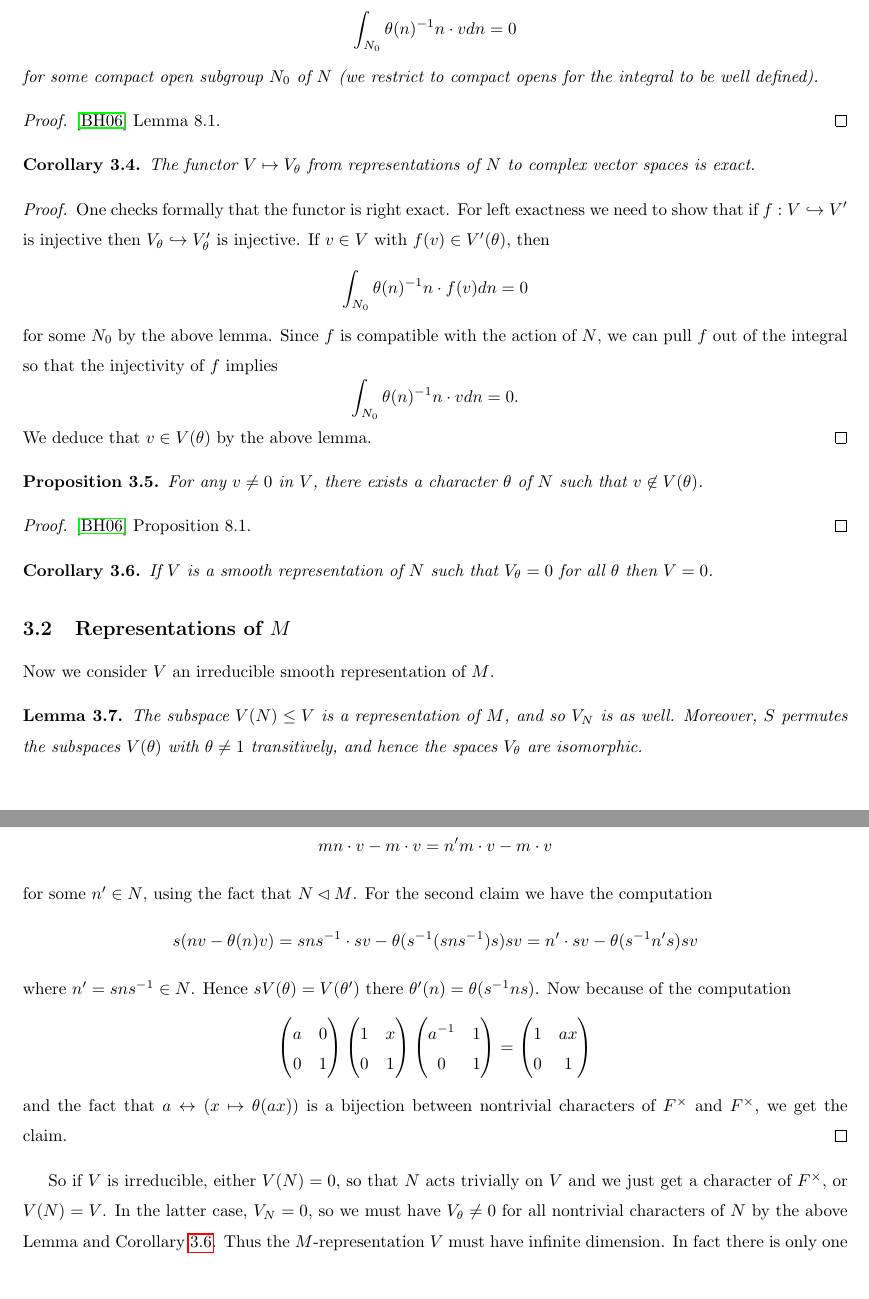
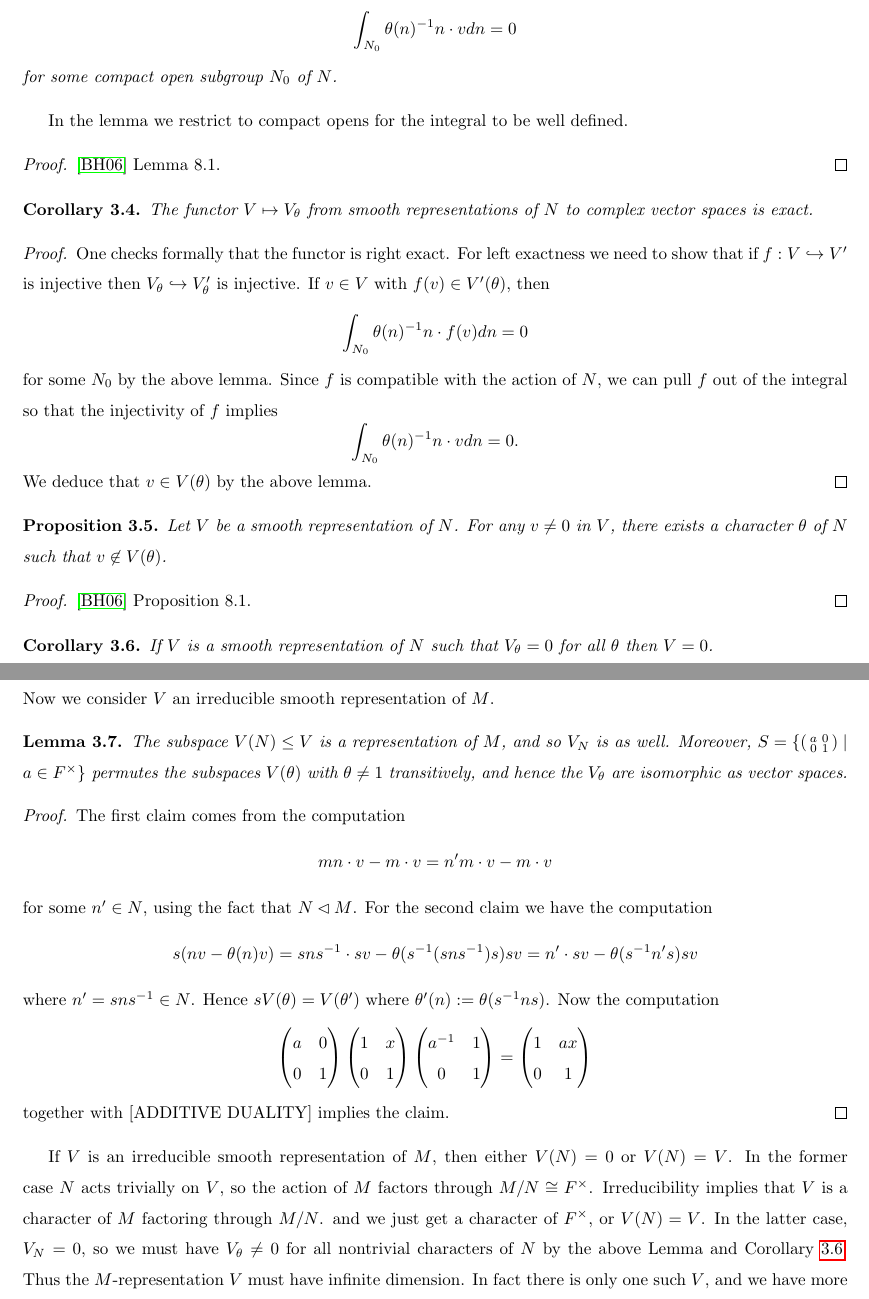
Before and after one commit to AlbertLB24/Unipotent-local-Langlands, a LaTeX document (Notes.tex, which reads principal_series.tex): two parts of pages 13 and 14 of 22, joined at a grey line, cut so that both start at the same text. Compiled offline with pdfLaTeX.

Commit message:
Made some corrections to 3.1 and 3.2

```diff
--- a/principal_series.tex
+++ b/principal_series.tex
@@ -33,14 +33,16 @@ The following is a useful equivalent definition of $V(\theta)$:
 \begin{lemma}\label{criteria N}
     The vector $v \in V$ lies in $V(\theta)$ if and only if
     $$\int_{N_0} \theta(n)^{-1}  n \cdot v dn = 0$$
-    for some compact open subgroup $N_0$ of $N$ (we restrict to compact opens for the integral to be well defined).
+    for some compact open subgroup $N_0$ of $N$.
 \end{lemma}
+In the lemma we restrict to compact opens for the integral to be well defined.
+
 \begin{proof}
     \cite{BH1} Lemma 8.1.
 \end{proof}
 
 \begin{cor}\label{exact}
-    The functor $V \mapsto V_\theta$ from representations of $N$ to complex vector spaces is exact.
+    The functor $V \mapsto V_\theta$ from smooth representations of $N$ to complex vector spaces is exact.
 \end{cor}
 \begin{proof}
     One checks formally that the functor is right exact. For left exactness we need to show that if $f: V \hookrightarrow V'$ is injective then $V_\theta \hookrightarrow V'_\theta$ is injective. If $v \in V$ with $f(v) \in V'(\theta)$, then
@@ -51,7 +53,7 @@ The following is a useful equivalent definition of $V(\theta)$:
 \end{proof}
 
 \begin{prop}
-    For any $v \neq 0$ in $V$, there exists a character $\theta$ of $N$ such that $v \not\in V(\theta)$.
+    Let $V$ be a smooth representation of $N$. For any $v \neq 0$ in $V$, there exists a character $\theta$ of $N$ such that $v \not\in V(\theta)$.
 \end{prop}
 \begin{proof}
     \cite{BH1} Proposition 8.1.
@@ -66,14 +68,16 @@ The following is a useful equivalent definition of $V(\theta)$:
 
 Now we consider $V$ an irreducible smooth representation of $M$.
 
-\begin{lemma}
-	The subspace $V(N) \leq V$ is a representation of $M$, and so $V_N$ is as well. Moreover, $S$ permutes the subspaces $V(\theta)$ with $\theta \not= 1$ transitively, and hence the spaces $V_\theta$ are isomorphic.
+\begin{lemma}\label{coinvariants}
+	The subspace $V(N) \leq V$ is a representation of $M$, and so $V_N$ is as well. Moreover, $S = \{\begin{psmallmatrix}
+        a&0\\0&1
+    \end{psmallmatrix} \mid a \in F^\times\}$ permutes the subspaces $V(\theta)$ with $\theta \not= 1$ transitively, and hence the $V_\theta$ are isomorphic as vector spaces.
 \end{lemma}
 \begin{proof}
 	The first claim comes from the computation
 	$$mn\cdot v - m\cdot v = n'm\cdot v - m\cdot v$$ for some $n' \in N$, using the fact that $N \lhd M$. For the second claim we have the computation
 	\[s(nv - \theta(n)v) = sns^{-1}\cdot sv - \theta (s^{-1}(sns^{-1})s)sv = n'\cdot sv - \theta(s^{-1}n's) sv\]
-	where $n' = sns^{-1}\in N$. Hence $sV(\theta) = V(\theta')$ there $\theta'(n) = \theta(s^{-1}ns)$. Now because of the computation
+	where $n' = sns^{-1}\in N$. Hence $sV(\theta) = V(\theta')$ where $\theta'(n) := \theta(s^{-1}ns)$. Now the computation
 	\[\begin{pmatrix}
 		a & 0 \\ 0 & 1
 	\end{pmatrix}\begin{pmatrix}
@@ -83,10 +87,10 @@ Now we consider $V$ an irreducible smooth representation of $M$.
 	\end{pmatrix} = \begin{pmatrix}
 		1 & ax \\ 0 & 1
 	\end{pmatrix}\]
-	and the fact that $a \leftrightarrow (x\mapsto\theta(ax))$ is a bijection between nontrivial characters of $F^\times$ and $F^\times$, we get the claim.
+	together with [ADDITIVE DUALITY] implies the claim.
 \end{proof}
 
-So if $V$ is irreducible, either $V(N)=0$, so that $N$ acts trivially on $V$ and we just get a character of $F^\times$, or $V(N)=V$. In the latter case, $V_N=0$, so we must have $V_\theta \neq 0$ for all nontrivial characters of $N$ by the above Lemma and Corollary \ref{character}. Thus the $M$-representation $V$ must have infinite dimension. In fact there is only one such $V$, and we have more specifically:
+If $V$ is an irreducible smooth representation of $M$, then either $V(N)=0$ or $V(N)=V$. In the former case $N$ acts trivially on $V$, so the action of $M$ factors through $M/N \cong F^\times$. Irreducibility implies that $V$ is a character of $M$ factoring through $M/N$. and we just get a character of $F^\times$, or $V(N)=V$. In the latter case, $V_N=0$, so we must have $V_\theta \neq 0$ for all nontrivial characters of $N$ by the above Lemma and Corollary \ref{character}. Thus the $M$-representation $V$ must have infinite dimension. In fact there is only one such $V$, and we have more specifically:
 
 \begin{thm}\label{inf dim}
     Let $(\pi,V)$ be an irreducible smooth representation of $M$. Either
```
Also changed, not shown: Notes.tex (+2 -0 lines), Notes.pdf, principal_series.tex (34 more changed lines), 4 other files.
